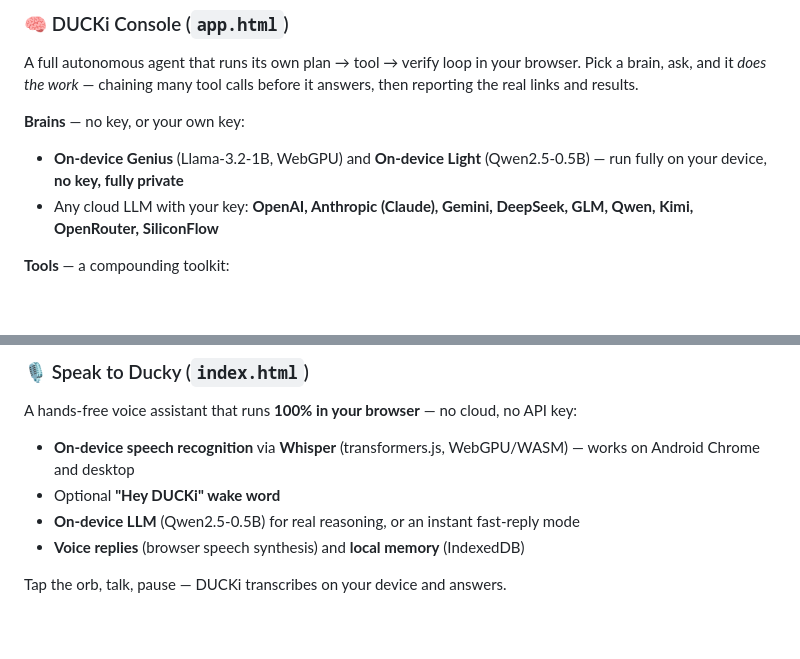
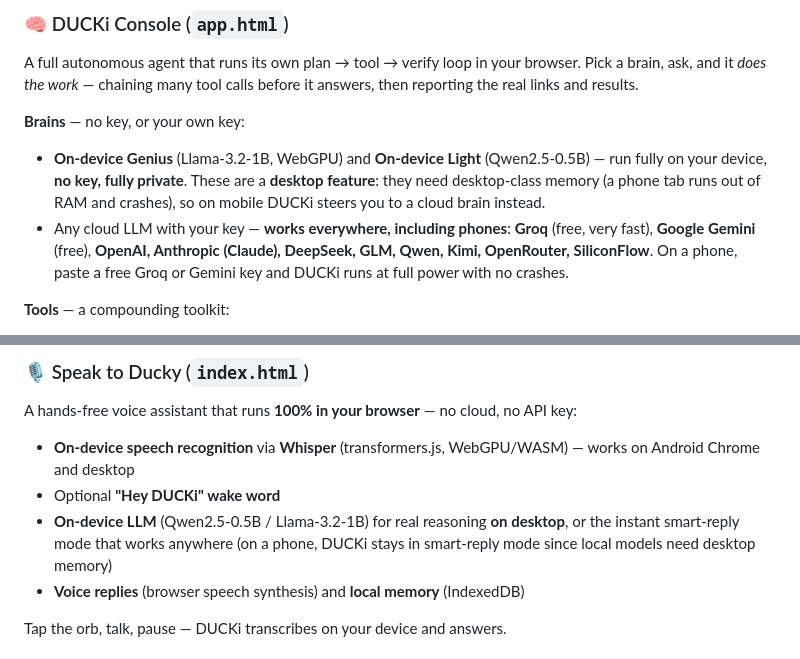
Before and after one commit to Fame510/ducki, a Markdown page: README.md, 2 parts joined by grey strips. Rendered like a GitHub page; blank space fills up the shorter version.

Commit message:
Docs: on-device = desktop feature; Groq/Gemini free cloud path for phones

```diff
--- a/README.md
+++ b/README.md
@@ -14,8 +14,8 @@ DUCKi is a fully client-side web app hosted on GitHub Pages. There is no backend
 A full autonomous agent that runs its own plan → tool → verify loop in your browser. Pick a brain, ask, and it *does the work* — chaining many tool calls before it answers, then reporting the real links and results.
 
 **Brains** — no key, or your own key:
-- **On-device Genius** (Llama-3.2-1B, WebGPU) and **On-device Light** (Qwen2.5-0.5B) — run fully on your device, **no key, fully private**
-- Any cloud LLM with your key: **OpenAI, Anthropic (Claude), Gemini, DeepSeek, GLM, Qwen, Kimi, OpenRouter, SiliconFlow**
+- **On-device Genius** (Llama-3.2-1B, WebGPU) and **On-device Light** (Qwen2.5-0.5B) — run fully on your device, **no key, fully private**. These are a **desktop feature**: they need desktop-class memory (a phone tab runs out of RAM and crashes), so on mobile DUCKi steers you to a cloud brain instead.
+- Any cloud LLM with your key — **works everywhere, including phones**: **Groq** (free, very fast), **Google Gemini** (free), **OpenAI, Anthropic (Claude), DeepSeek, GLM, Qwen, Kimi, OpenRouter, SiliconFlow**. On a phone, paste a free Groq or Gemini key and DUCKi runs at full power with no crashes.
 
 **Tools** — a compounding toolkit:
 - **Web, no key needed** — `web_search`, `read_url` (read any page as clean text), `generate_image` (text-to-image, shown inline)
@@ -34,7 +34,7 @@ Everything is stored locally in your browser. No server ever sees your keys.
 A hands-free voice assistant that runs **100% in your browser** — no cloud, no API key:
 - **On-device speech recognition** via **Whisper** (transformers.js, WebGPU/WASM) — works on Android Chrome and desktop
 - Optional **"Hey DUCKi" wake word**
-- **On-device LLM** (Qwen2.5-0.5B) for real reasoning, or an instant fast-reply mode
+- **On-device LLM** (Qwen2.5-0.5B / Llama-3.2-1B) for real reasoning **on desktop**, or the instant smart-reply mode that works anywhere (on a phone, DUCKi stays in smart-reply mode since local models need desktop memory)
 - **Voice replies** (browser speech synthesis) and **local memory** (IndexedDB)
 
 Tap the orb, talk, pause — DUCKi transcribes on your device and answers.
```
